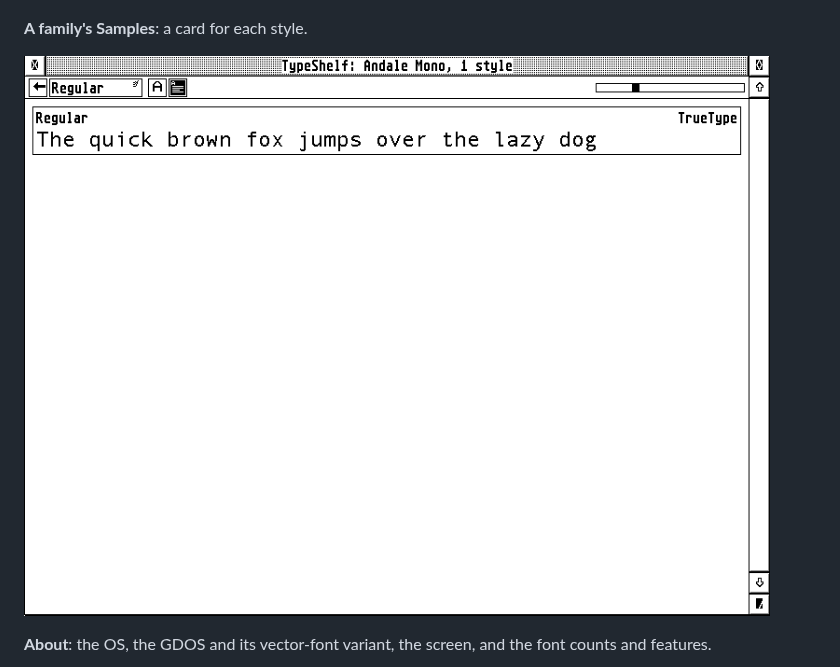
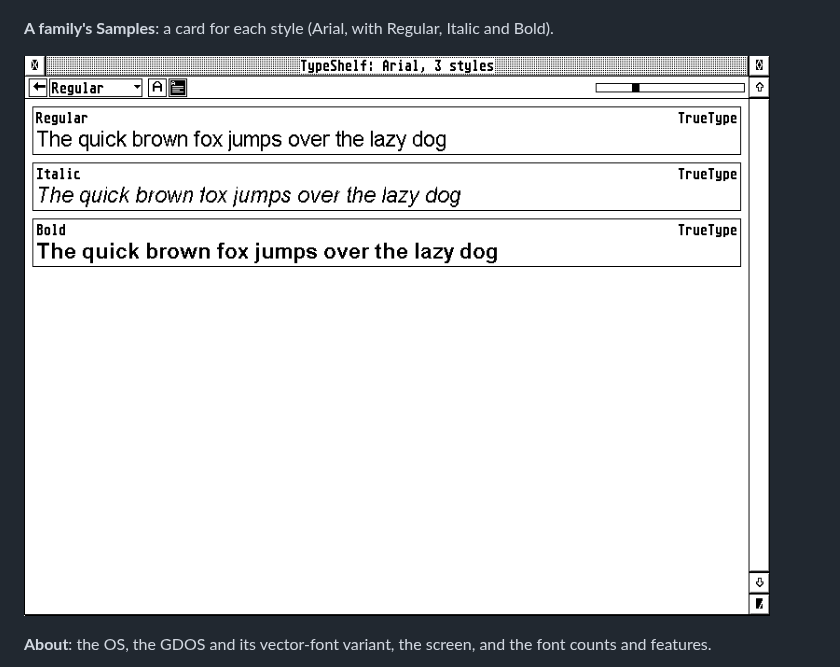
Before and after one commit to kelihlodversson/TypeShelf, a Markdown page: README.md, the part around one of its changes. Rendered like a GitHub page; pictures changed too: docs/images/screenshot-family-samples.png.

```diff
--- a/README.md
+++ b/README.md
@@ -44,5 +44,5 @@ All on pTOS (master, with its built-in scalable fonts) under QEMU `virt-arm`, in
 
 ![The Specimen view of Arial](docs/images/screenshot-specimen.png)
 
-**A family's Samples**: a card for each style.
+**A family's Samples**: a card for each style (Arial, with Regular, Italic and Bold).
 
```
Also changed, not shown: other parts of README.md (+1 -1 lines), docs/images/screenshot-specimen.png.
